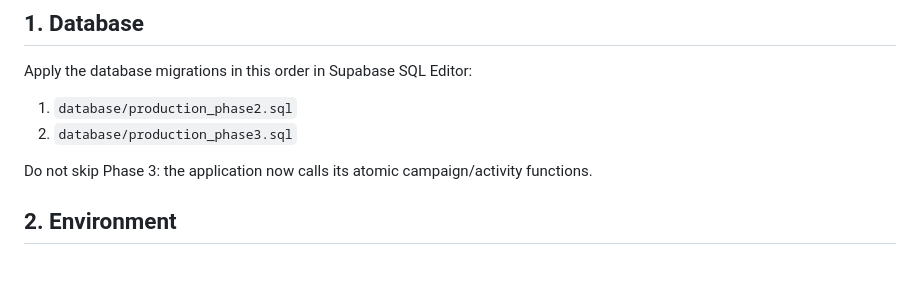
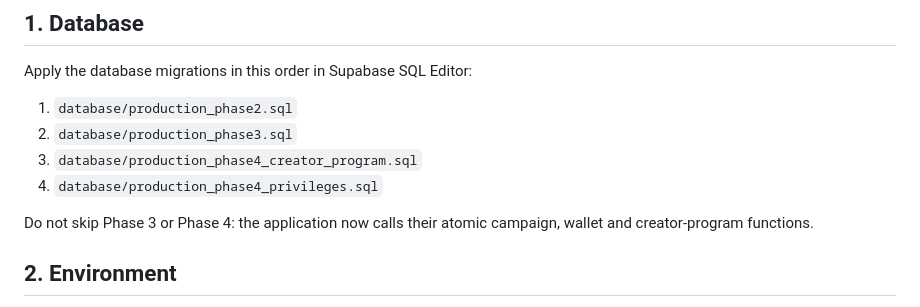
Before and after one commit to dionvsbill/Vsbil, a Markdown page: PRODUCTION_RUNBOOK.md, the part around one of its changes. GitHub-like rendering; blank space fills up the shorter version.

```diff
--- a/PRODUCTION_RUNBOOK.md
+++ b/PRODUCTION_RUNBOOK.md
@@ -6,8 +6,10 @@ Apply the database migrations in this order in Supabase SQL Editor:
 
 1. `database/production_phase2.sql`
 2. `database/production_phase3.sql`
+3. `database/production_phase4_creator_program.sql`
+4. `database/production_phase4_privileges.sql`
 
-Do not skip Phase 3: the application now calls its atomic campaign/activity functions.
+Do not skip Phase 3 or Phase 4: the application now calls their atomic campaign, wallet and creator-program functions.
 
 ## 2. Environment
 
```
Also changed, not shown: other parts of PRODUCTION_RUNBOOK.md (+26 -10 lines).
